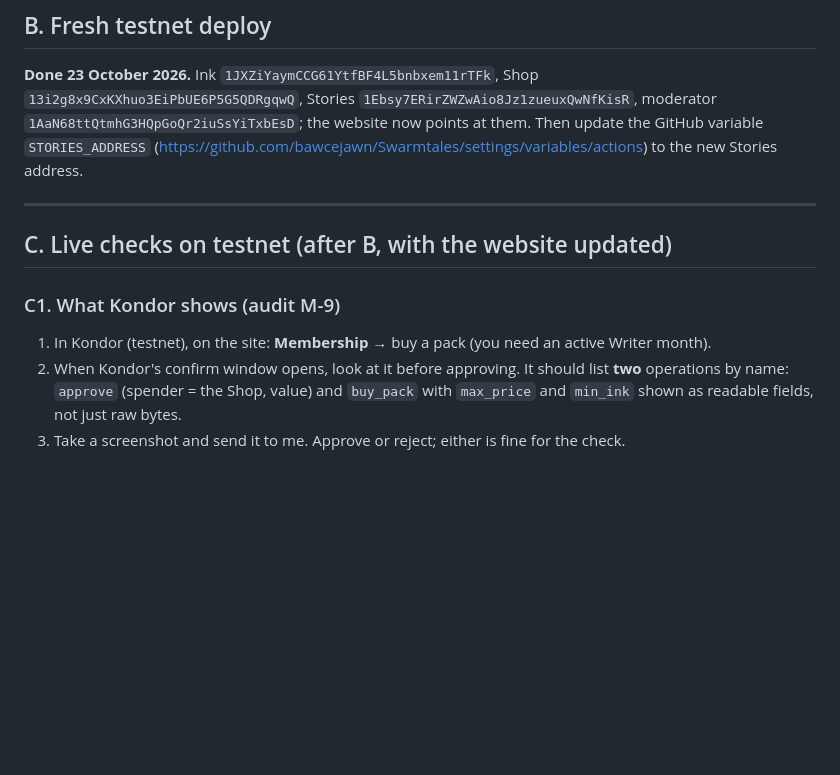
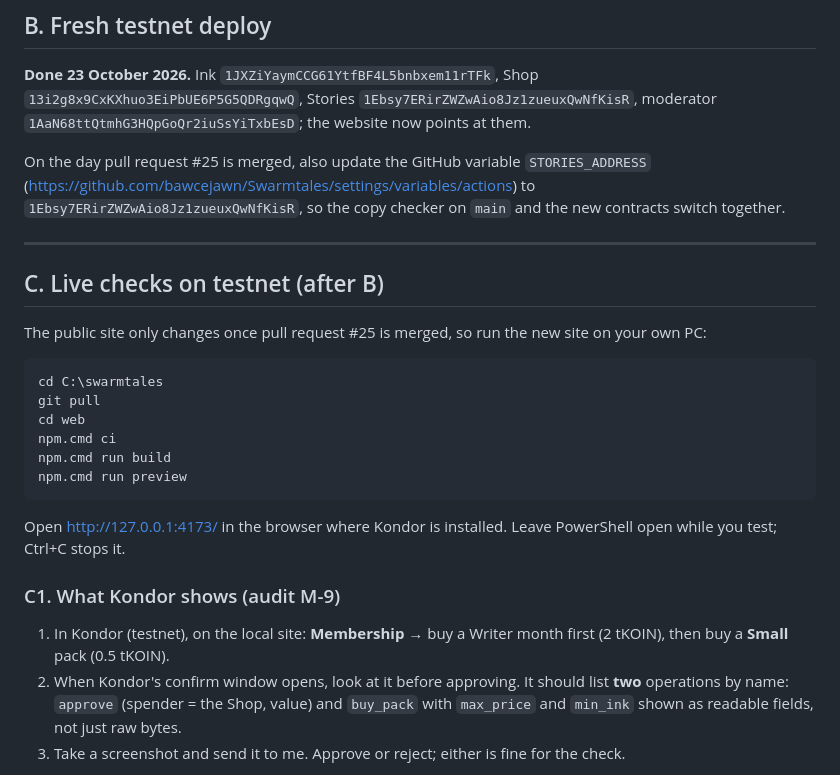
Before and after one commit to bawcejawn/Swarmtales, a Markdown page: docs/OWNER_STEPS.md, the part around the change. GitHub-like rendering; blank space fills up the shorter version.

Commit message:
Owner steps: run the new site locally for the C checks; switch STORIES_ADDRESS at merge
Co-Authored-By: Claude Opus 5.5 <noreply@anthropic.com>
Claude-Session: https://claude.ai/code/session_01HYGWG7eD8e6qhLyBaxvvNP

````diff
--- a/docs/OWNER_STEPS.md
+++ b/docs/OWNER_STEPS.md
@@ -78,15 +78,34 @@ controls it. With this rule, nothing reaches `main` without a pull request that
 
 **Done 23 October 2026.** Ink `1JXZiYaymCCG61YtfBF4L5bnbxem11rTFk`, Shop
 `13i2g8x9CxKXhuo3EiPbUE6P5G5QDRgqwQ`, Stories `1Ebsy7ERirZWZwAio8Jz1zueuxQwNfKisR`, moderator
-`1AaN68ttQtmhG3HQpGoQr2iuSsYiTxbEsD`; the website now points at them. Then update the GitHub variable `STORIES_ADDRESS`
-(https://github.com/bawcejawn/Swarmtales/settings/variables/actions) to the new Stories address.
+`1AaN68ttQtmhG3HQpGoQr2iuSsYiTxbEsD`; the website now points at them.
+
+On the day pull request #25 is merged, also update the GitHub variable `STORIES_ADDRESS`
+(https://github.com/bawcejawn/Swarmtales/settings/variables/actions) to
+`1Ebsy7ERirZWZwAio8Jz1zueuxQwNfKisR`, so the copy checker on `main` and the new contracts
+switch together.
 
 ---
 
-## C. Live checks on testnet (after B, with the website updated)
+## C. Live checks on testnet (after B)
+
+The public site only changes once pull request #25 is merged, so run the new site on your own PC:
+
+```powershell
+cd C:\swarmtales
+git pull
+cd web
+npm.cmd ci
+npm.cmd run build
+npm.cmd run preview
+```
+
+Open http://127.0.0.1:4173/ in the browser where Kondor is installed. Leave PowerShell open while you test; Ctrl+C
+stops it.
 
 ### C1. What Kondor shows (audit M-9)
-1. In Kondor (testnet), on the site: **Membership** → buy a pack (you need an active Writer month).
+1. In Kondor (testnet), on the local site: **Membership** → buy a Writer month first (2 tKOIN), then
+   buy a **Small** pack (0.5 tKOIN).
 2. When Kondor's confirm window opens, look at it before approving. It should list **two**
    operations by name: `approve` (spender = the Shop, value) and `buy_pack` with `max_price`
    and `min_ink` shown as readable fields, not just raw bytes.
````
